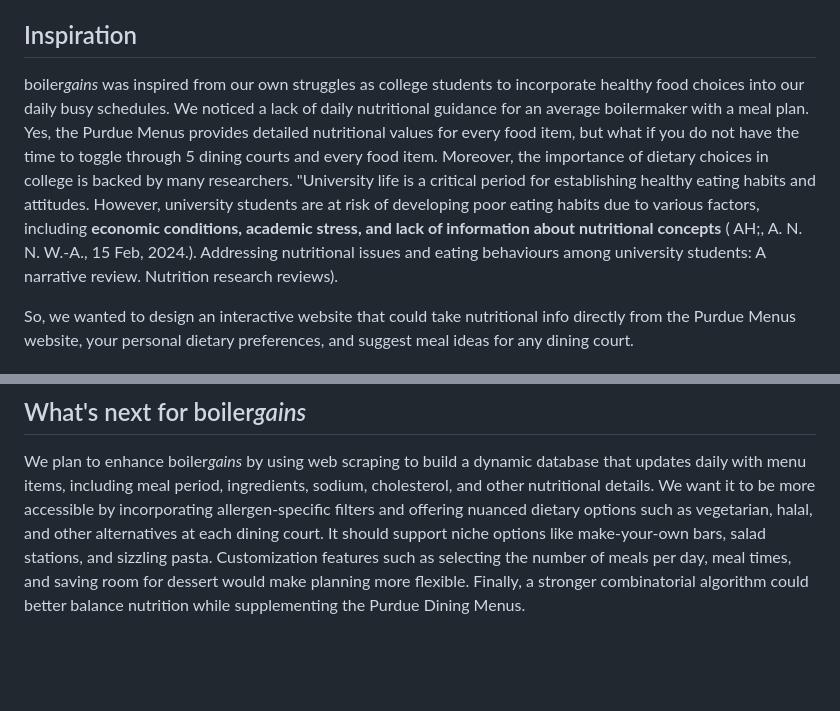
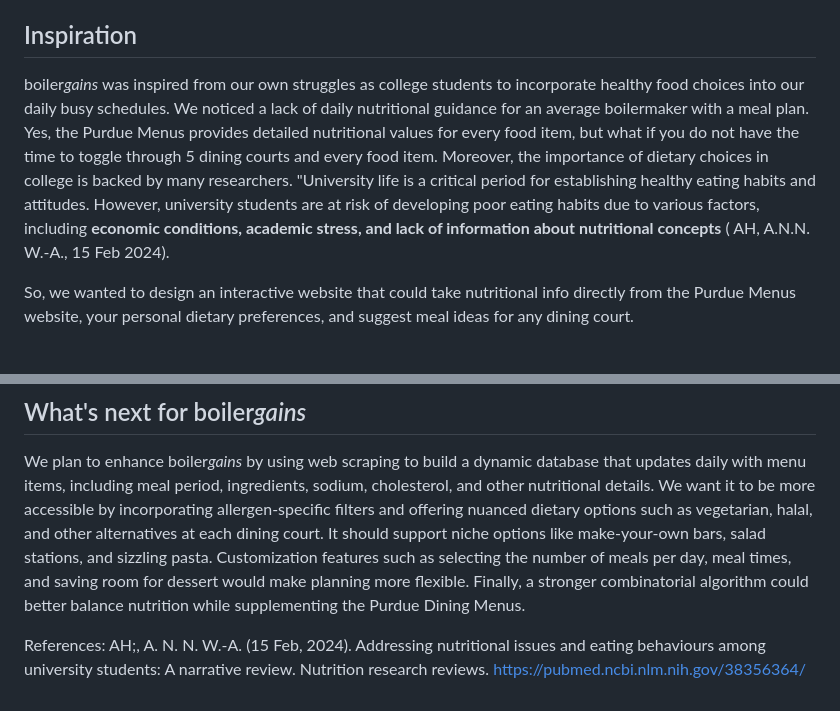
Before and after one commit to catloaf567/boilergains, a Markdown page: Readme.md, 2 parts joined by grey strips. GitHub-like rendering; blank space fills up the shorter version.

```diff
--- a/Readme.md
+++ b/Readme.md
@@ -3,7 +3,7 @@ Eating well simplified for the everyday boilermaker.
 
 ## Inspiration
 
-boiler*gains* was inspired from our own struggles as college students to incorporate healthy food choices into our daily busy schedules. We noticed a lack of daily nutritional guidance for an average boilermaker with a meal plan. Yes, the Purdue Menus provides detailed nutritional values for every food item, but what if you do not have the time to toggle through 5 dining courts and every food item. Moreover, the importance of dietary choices in college is backed by many researchers. "University life is a critical period for establishing healthy eating habits and attitudes. However, university students are at risk of developing poor eating habits due to various factors, including **economic conditions, academic stress, and lack of information about nutritional concepts** ( AH;, A. N. N. W.-A., 15 Feb, 2024.). Addressing nutritional issues and eating behaviours among university students: A narrative review. Nutrition research reviews).
+boiler*gains* was inspired from our own struggles as college students to incorporate healthy food choices into our daily busy schedules. We noticed a lack of daily nutritional guidance for an average boilermaker with a meal plan. Yes, the Purdue Menus provides detailed nutritional values for every food item, but what if you do not have the time to toggle through 5 dining courts and every food item. Moreover, the importance of dietary choices in college is backed by many researchers. "University life is a critical period for establishing healthy eating habits and attitudes. However, university students are at risk of developing poor eating habits due to various factors, including **economic conditions, academic stress, and lack of information about nutritional concepts** ( AH, A.N.N. W.-A., 15 Feb 2024).
 
 So, we wanted to design an interactive website that could take nutritional info directly from the Purdue Menus website, your personal dietary preferences, and suggest meal ideas for any dining court.
 
@@ -31,3 +31,7 @@ Throughout the 24 hours we worked on boiler*gains*, we learned several things: h
 ## What's next for boiler*gains*
 
 We plan to enhance boiler*gains* by using web scraping to build a dynamic database that updates daily with menu items, including meal period, ingredients, sodium, cholesterol, and other nutritional details. We want it to be more accessible by incorporating allergen-specific filters and offering nuanced dietary options such as vegetarian, halal, and other alternatives at each dining court. It should support niche options like make-your-own bars, salad stations, and sizzling pasta. Customization features such as selecting the number of meals per day, meal times, and saving room for dessert would make planning more flexible. Finally, a stronger combinatorial algorithm could better balance nutrition while supplementing the Purdue Dining Menus.
+
+
+References:
+AH;, A. N. N. W.-A. (15 Feb, 2024). Addressing nutritional issues and eating behaviours among university students: A narrative review. Nutrition research reviews. https://pubmed.ncbi.nlm.nih.gov/38356364/
```
